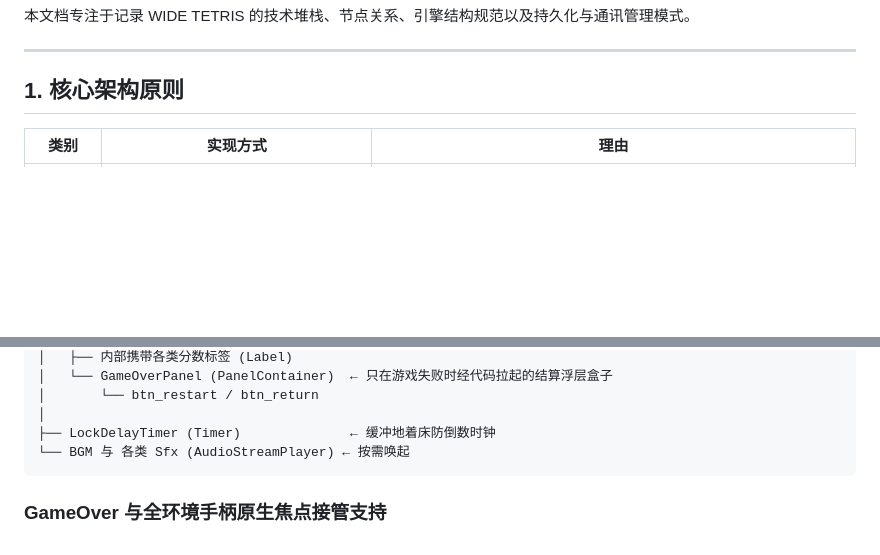
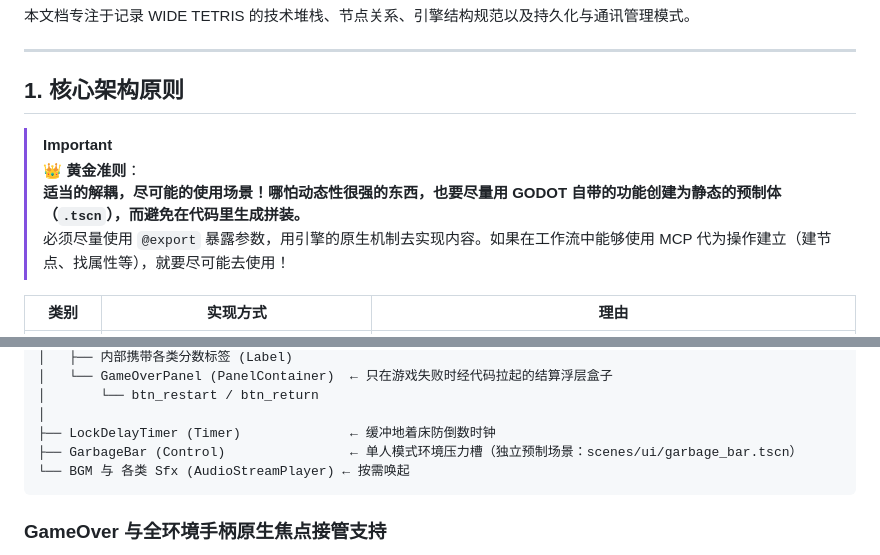
Before and after one commit to wanheng20031114/whgame_Tetris-godot, a Markdown page: docs/ARCHITECTURE.md, 2 parts joined by grey strips. Drawn GitHub-style; blank space fills up the shorter version.

````diff
--- a/docs/ARCHITECTURE.md
+++ b/docs/ARCHITECTURE.md
@@ -5,6 +5,11 @@
 ---
 
 ## 1. 核心架构原则
+
+> [!IMPORTANT]
+> **👑 黄金准则**：
+> **适当的解耦，尽可能的使用场景！哪怕动态性很强的东西，也要尽量用 GODOT 自带的功能创建为静态的预制体（`.tscn`），而避免在代码里生成拼装。**
+> 必须尽量使用 `@export` 暴露参数，用引擎的原生机制去实现内容。如果在工作流中能够使用 MCP 代为操作建立（建节点、找属性等），就要尽可能去使用！
 
 | 类别 | 实现方式 | 理由 |
 |------|---------|------|
@@ -75,6 +80,7 @@ GameScene (Node2D) — 主引擎 game_scene.gd
 │       └── btn_restart / btn_return
 │
 ├── LockDelayTimer (Timer)              ← 缓冲地着床防倒数时钟
+├── GarbageBar (Control)                ← 单人模式环境压力槽（独立预制场景：scenes/ui/garbage_bar.tscn）
 └── BGM 与 各类 Sfx (AudioStreamPlayer) ← 按需唤起
 ```
 
````
Also changed, not shown: README.md (added, +153 -0 lines).
